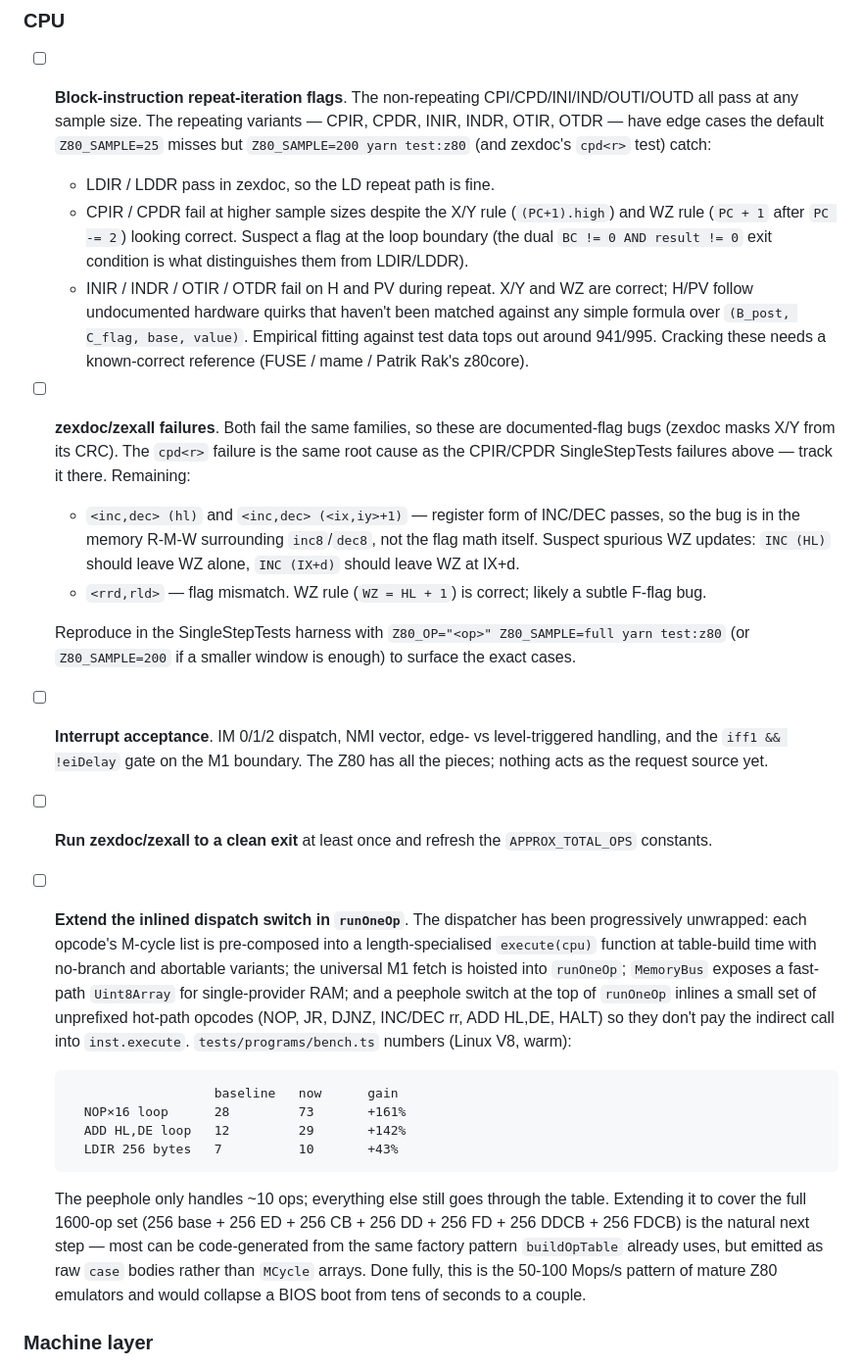
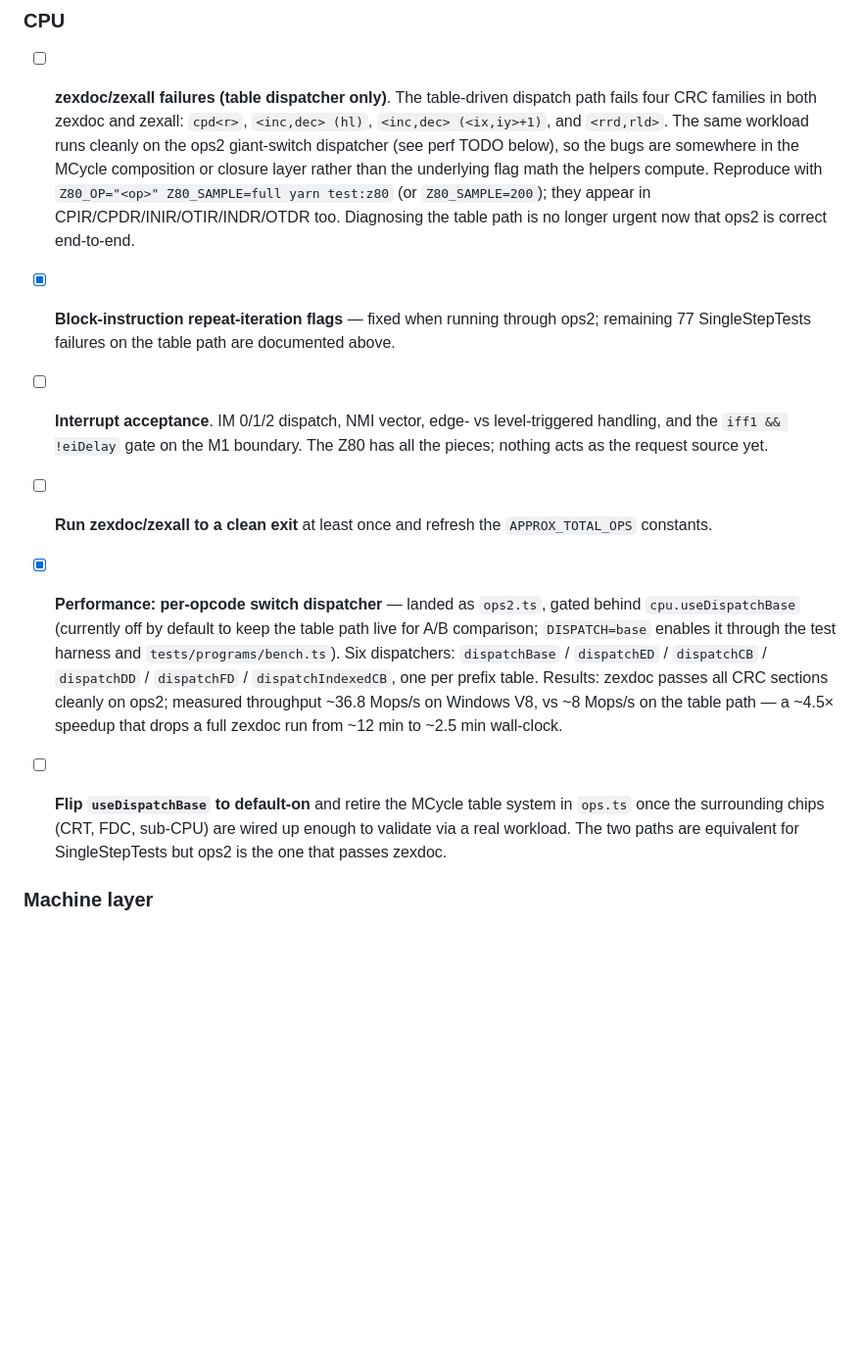
Before and after one commit to lagdotcom/pc88-emulator, a Markdown page: README.md, the part around the change. Shown at 98% size. Rendered like a GitHub page; blank space fills up the shorter version.

Commit message:
record zexdoc clean pass on ops2 (~36.8 Mops/s, ~2.5 min)
Measured on Windows V8 with DISPATCH=base. All CRC sections match;
the four families that fail on the table path (cpd<r>, <inc,dec>
(hl), <inc,dec> (<ix,iy>+1), <rrd,rld>) come back clean on the
giant-switch path. Same shared helpers, same flag math — the bug
is somewhere in the MCycle composition or closure layer.

Updates:
- README TODO: zexdoc/zexall failures rewritten as "table path
  only", ops2 path noted as correct end-to-end. The block-flag
  TODO is ticked since the workaround (run on ops2) covers it.
  New TODO: flip useDispatchBase to default-on and retire the
  table system in ops.ts once surrounding chips can validate via
  a real workload.
- CLAUDE.md zex section: tabulated table vs ops2 measurements;
  ~4.5x throughput, full zexdoc ~12 min vs ~2.5 min.

````diff
--- a/README.md
+++ b/README.md
@@ -80,72 +80,43 @@ Roughly ordered by what's blocking what.
 
 ### CPU
 
-- [ ] **Block-instruction repeat-iteration flags**. The non-repeating
-  CPI/CPD/INI/IND/OUTI/OUTD all pass at any sample size. The
-  repeating variants — CPIR, CPDR, INIR, INDR, OTIR, OTDR — have
-  edge cases the default `Z80_SAMPLE=25` misses but
-  `Z80_SAMPLE=200 yarn test:z80` (and zexdoc's `cpd<r>` test) catch:
-  - LDIR / LDDR pass in zexdoc, so the LD repeat path is fine.
-  - CPIR / CPDR fail at higher sample sizes despite the X/Y
-    rule (`(PC+1).high`) and WZ rule (`PC + 1` after `PC -= 2`)
-    looking correct. Suspect a flag at the loop boundary
-    (the dual `BC != 0 AND result != 0` exit condition is what
-    distinguishes them from LDIR/LDDR).
-  - INIR / INDR / OTIR / OTDR fail on H and PV during repeat. X/Y
-    and WZ are correct; H/PV follow undocumented hardware quirks
-    that haven't been matched against any simple formula over
-    `(B_post, C_flag, base, value)`. Empirical fitting against
-    test data tops out around 941/995. Cracking these needs a
-    known-correct reference (FUSE / mame / Patrik Rak's z80core).
-- [ ] **zexdoc/zexall failures**. Both fail the same families, so
-  these are documented-flag bugs (zexdoc masks X/Y from its CRC).
-  The `cpd<r>` failure is the same root cause as the CPIR/CPDR
-  SingleStepTests failures above — track it there. Remaining:
-  - `<inc,dec> (hl)` and `<inc,dec> (<ix,iy>+1)` — register form
-    of INC/DEC passes, so the bug is in the memory R-M-W
-    surrounding `inc8`/`dec8`, not the flag math itself. Suspect
-    spurious WZ updates: `INC (HL)` should leave WZ alone,
-    `INC (IX+d)` should leave WZ at IX+d.
-  - `<rrd,rld>` — flag mismatch. WZ rule (`WZ = HL + 1`) is
-    correct; likely a subtle F-flag bug.
+- [ ] **zexdoc/zexall failures (table dispatcher only)**. The
+  table-driven dispatch path fails four CRC families in both zexdoc
+  and zexall: `cpd<r>`, `<inc,dec> (hl)`, `<inc,dec> (<ix,iy>+1)`,
+  and `<rrd,rld>`. The same workload runs cleanly on the ops2
+  giant-switch dispatcher (see perf TODO below), so the bugs are
+  somewhere in the MCycle composition or closure layer rather than
+  the underlying flag math the helpers compute. Reproduce with
+  `Z80_OP="<op>" Z80_SAMPLE=full yarn test:z80` (or
+  `Z80_SAMPLE=200`); they appear in CPIR/CPDR/INIR/OTIR/INDR/OTDR
+  too. Diagnosing the table path is no longer urgent now that ops2
+  is correct end-to-end.
 
-  Reproduce in the SingleStepTests harness with
-  `Z80_OP="<op>" Z80_SAMPLE=full yarn test:z80` (or `Z80_SAMPLE=200`
-  if a smaller window is enough) to surface the exact cases.
+- [x] **Block-instruction repeat-iteration flags** — fixed when
+  running through ops2; remaining 77 SingleStepTests failures on
+  the table path are documented above.
 - [ ] **Interrupt acceptance**. IM 0/1/2 dispatch, NMI vector, edge-
   vs level-triggered handling, and the `iff1 && !eiDelay` gate on
   the M1 boundary. The Z80 has all the pieces; nothing acts as the
   request source yet.
 - [ ] **Run zexdoc/zexall to a clean exit** at least once and
   refresh the `APPROX_TOTAL_OPS` constants.
-- [ ] **Extend the inlined dispatch switch in `runOneOp`**. The
-  dispatcher has been progressively unwrapped: each opcode's
-  M-cycle list is pre-composed into a length-specialised
-  `execute(cpu)` function at table-build time with no-branch and
-  abortable variants; the universal M1 fetch is hoisted into
-  `runOneOp`; `MemoryBus` exposes a fast-path `Uint8Array` for
-  single-provider RAM; and a peephole switch at the top of
-  `runOneOp` inlines a small set of unprefixed hot-path opcodes
-  (NOP, JR, DJNZ, INC/DEC rr, ADD HL,DE, HALT) so they don't pay
-  the indirect call into `inst.execute`. `tests/programs/bench.ts`
-  numbers (Linux V8, warm):
-
-  ```
-                     baseline   now      gain
-    NOP×16 loop      28         73       +161%
-    ADD HL,DE loop   12         29       +142%
-    LDIR 256 bytes   7          10       +43%
-  ```
-
-  The peephole only handles ~10 ops; everything else still goes
-  through the table. Extending it to cover the full 1600-op set
-  (256 base + 256 ED + 256 CB + 256 DD + 256 FD + 256 DDCB + 256
-  FDCB) is the natural next step — most can be code-generated from
-  the same factory pattern `buildOpTable` already uses, but
-  emitted as raw `case` bodies rather than `MCycle` arrays. Done
-  fully, this is the 50-100 Mops/s pattern of mature Z80
-  emulators and would collapse a BIOS boot from tens of seconds
-  to a couple.
+- [x] **Performance: per-opcode switch dispatcher** — landed as
+  `ops2.ts`, gated behind `cpu.useDispatchBase` (currently off by
+  default to keep the table path live for A/B comparison;
+  `DISPATCH=base` enables it through the test harness and
+  `tests/programs/bench.ts`). Six dispatchers: `dispatchBase` /
+  `dispatchED` / `dispatchCB` / `dispatchDD` / `dispatchFD` /
+  `dispatchIndexedCB`, one per prefix table.
+  Results: zexdoc passes all CRC sections cleanly on ops2;
+  measured throughput ~36.8 Mops/s on Windows V8, vs ~8 Mops/s on
+  the table path — a ~4.5× speedup that drops a full zexdoc run
+  from ~12 min to ~2.5 min wall-clock.
+- [ ] **Flip `useDispatchBase` to default-on** and retire the
+  MCycle table system in `ops.ts` once the surrounding chips
+  (CRT, FDC, sub-CPU) are wired up enough to validate via a real
+  workload. The two paths are equivalent for SingleStepTests but
+  ops2 is the one that passes zexdoc.
 
 ### Machine layer
 
````
Also changed, not shown: CLAUDE.md (+10 -4 lines).
